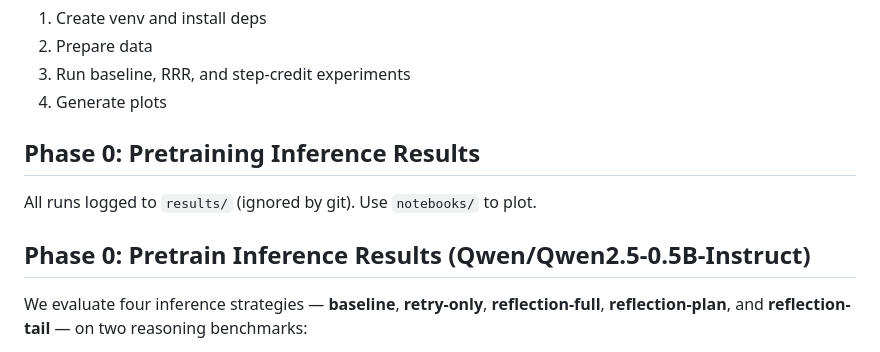
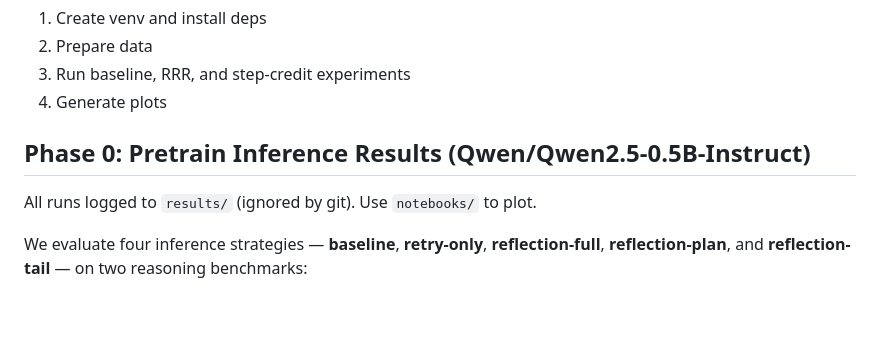
Before and after one commit to jpei33/lm-reflection-credit, a Markdown page: README.md, the part around the change. GitHub-like rendering; blank space fills up the shorter version.

```diff
--- a/README.md
+++ b/README.md
@@ -21,10 +21,9 @@ This repo investigates whether **step-local credit assignment** (predicting wher
 3. Run baseline, RRR, and step-credit experiments
 4. Generate plots
 
-## Phase 0: Pretraining Inference Results
+## Phase 0: Pretrain Inference Results (Qwen/Qwen2.5-0.5B-Instruct)
+
 All runs logged to `results/` (ignored by git). Use `notebooks/` to plot.
-
-## Phase 0: Pretrain Inference Results (Qwen/Qwen2.5-0.5B-Instruct)
 
 We evaluate four inference strategies — **baseline**, **retry-only**, **reflection-full**, **reflection-plan**, and **reflection-tail** — on two reasoning benchmarks:
 
```
